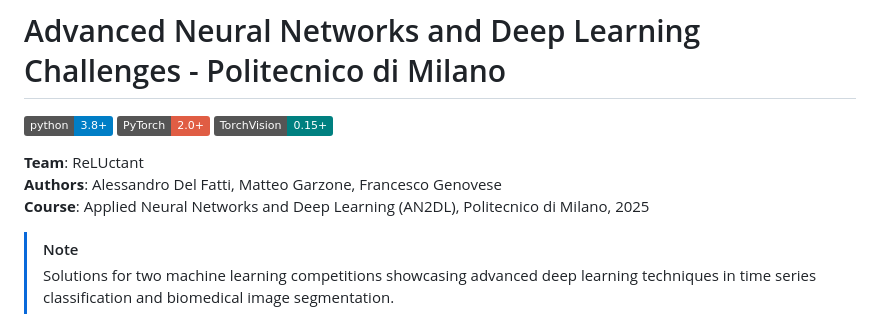
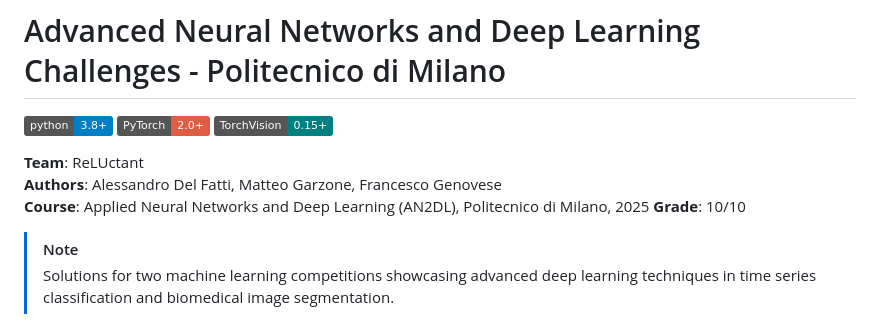
Before and after one commit to frephs/polimi-ANNDL, a Markdown page: README.md, the part around the change. Rendered like a GitHub page; badges without logos.

```diff
--- a/README.md
+++ b/README.md
@@ -7,6 +7,7 @@
 **Team**: ReLUctant
 **Authors**: Alessandro Del Fatti, Matteo Garzone, Francesco Genovese
 **Course**: Applied Neural Networks and Deep Learning (AN2DL), Politecnico di Milano, 2025
+**Grade**: 10/10
 
 > [!NOTE]
 > Solutions for two machine learning competitions showcasing advanced deep learning techniques in time series classification and biomedical image segmentation.
```
